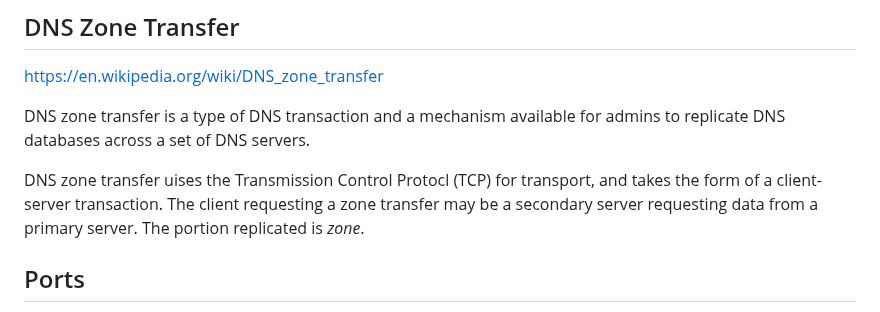
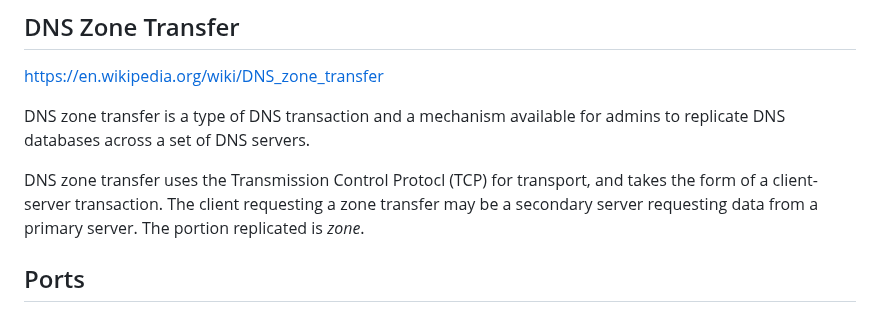
Before and after one commit to danielsantander/cyberdev, a Markdown page: kali-linux/EYNTKAM.md, the part around the change. Rendered like a GitHub page.

Commit message:
fix small typo

```diff
--- a/kali-linux/EYNTKAM.md
+++ b/kali-linux/EYNTKAM.md
@@ -719,7 +719,7 @@ systemctl status resolvconf.service
 
 DNS zone transfer is a type of DNS transaction and a mechanism available for admins to replicate DNS databases across a set of DNS servers.
 
-DNS zone transfer uises the Transmission Control Protocl (TCP) for transport, and takes the form of a client-server transaction. The client requesting a zone transfer may be a secondary server requesting data from a primary server. The portion replicated is *zone*.
+DNS zone transfer uses the Transmission Control Protocl (TCP) for transport, and takes the form of a client-server transaction. The client requesting a zone transfer may be a secondary server requesting data from a primary server. The portion replicated is *zone*.
 
 ## Ports
 
```
